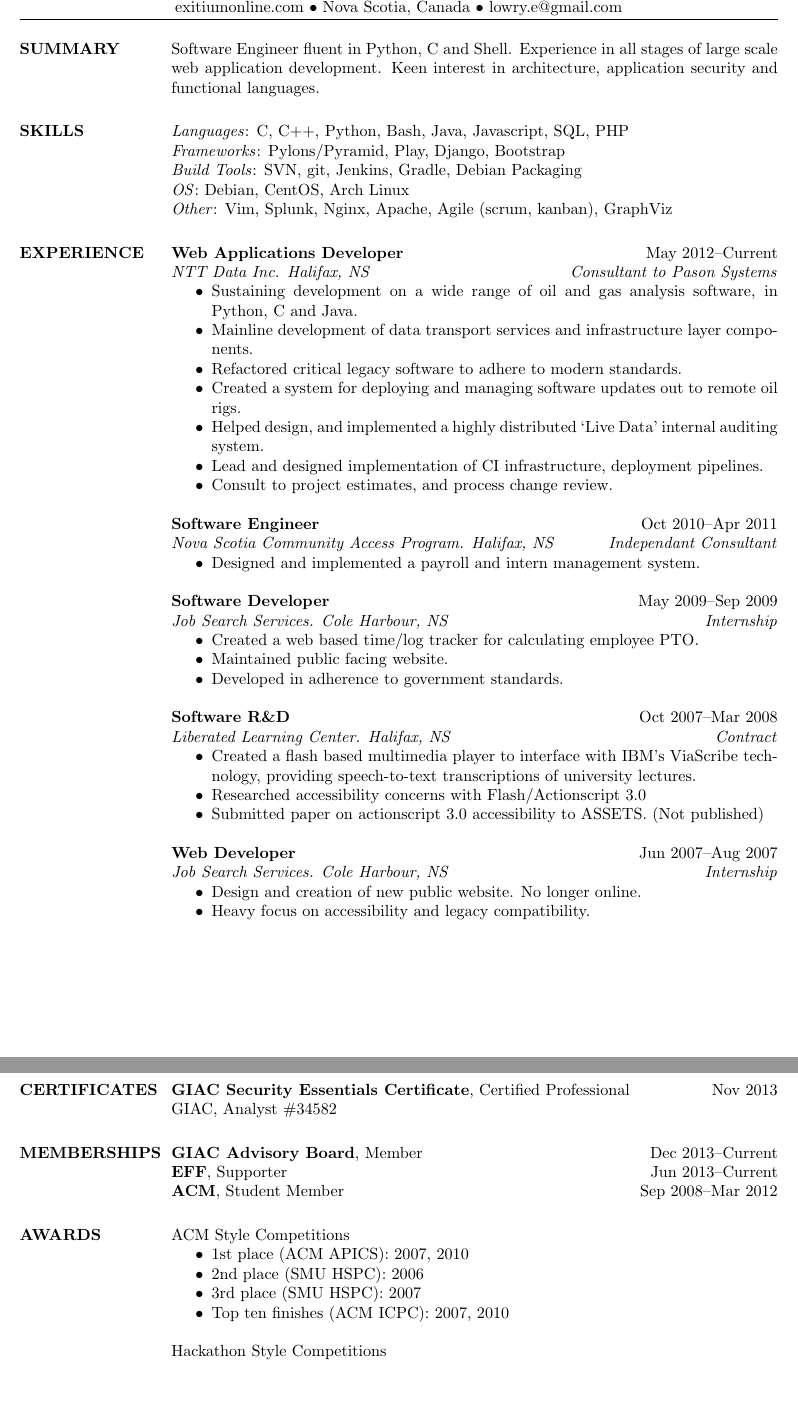
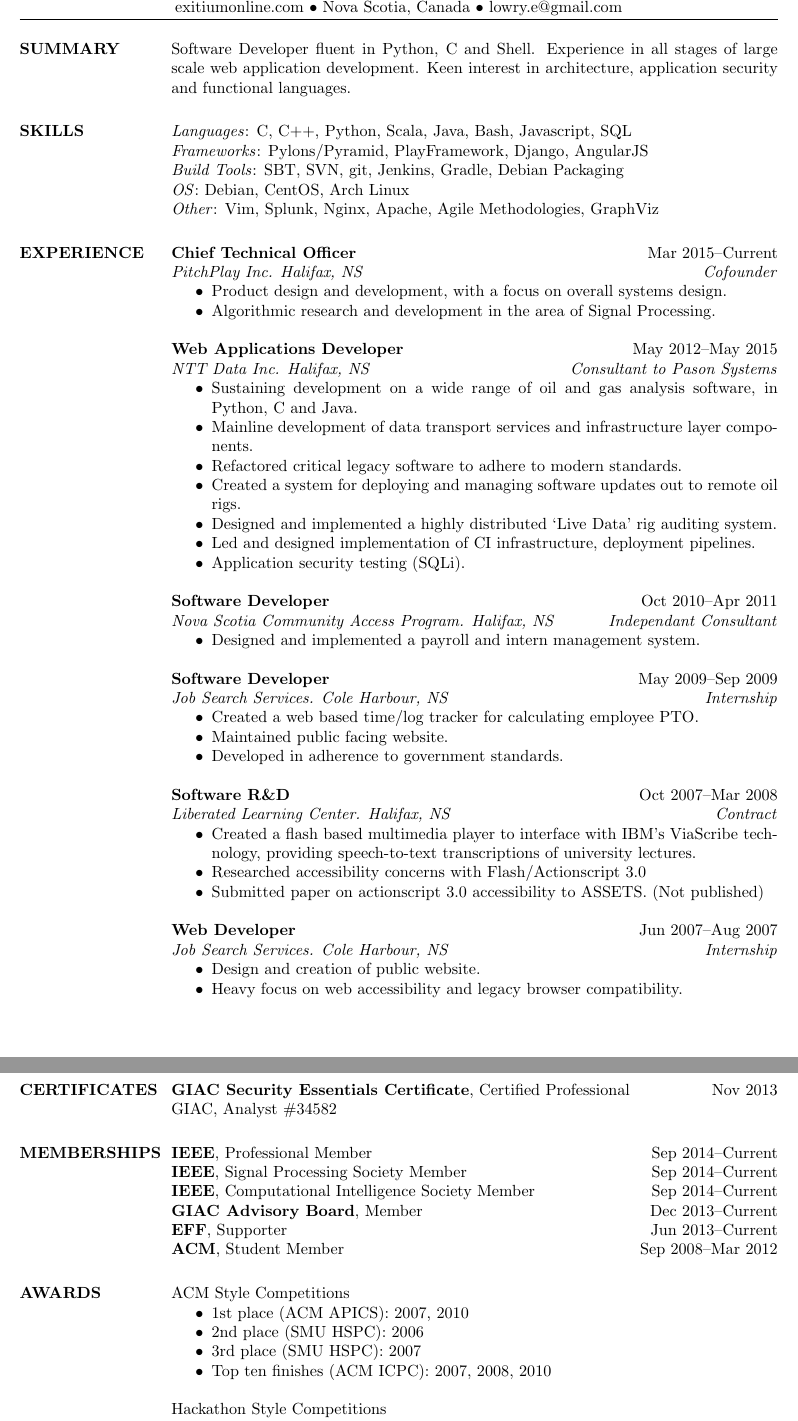
Before and after one commit to Lykathia/resume, a LaTeX CV (resume.tex): two parts of pages 1 and 2 of 2, joined at a grey line, cut so that both start at the same text, the shorter picture padded with empty space. Compiled offline with pdfLaTeX.

Commit message:
Quick update: July 2015

```diff
--- a/resume.tex
+++ b/resume.tex
@@ -8,31 +8,38 @@
 
 \begin{resume}
 \section{SUMMARY}
-Software Engineer fluent in Python, C and Shell. Experience in all stages of
+Software Developer fluent in Python, C and Shell. Experience in all stages of
 large scale web application development. Keen interest in architecture,
 application security and functional languages.
 
 \section{SKILLS}
-\textit{Languages}: C, C++, Python, Bash, Java, Javascript, SQL, PHP \\
-\textit{Frameworks}: Pylons/Pyramid, Play, Django, Bootstrap \\
-\textit{Build Tools}: SVN, git, Jenkins, Gradle, Debian Packaging \\
+\textit{Languages}: C, C++, Python, Scala, Java, Bash, Javascript, SQL \\
+\textit{Frameworks}: Pylons/Pyramid, PlayFramework, Django, AngularJS \\
+\textit{Build Tools}: SBT, SVN, git, Jenkins, Gradle, Debian Packaging \\
 \textit{OS}: Debian, CentOS, Arch Linux \\
-\textit{Other}: Vim, Splunk, Nginx, Apache, Agile (scrum, kanban), GraphViz
+\textit{Other}: Vim, Splunk, Nginx, Apache, Agile Methodologies, GraphViz
 
 \section{EXPERIENCE}
-\textbf{Web Applications Developer} \hfill May 2012--Current \\
+\textbf{Chief Technical Officer} \hfill Mar 2015--Current \\
+\textit{PitchPlay Inc. Halifax, NS} \hfill \textit{Cofounder}
+\begin{itemize} \itemsep-2pt
+    \item Product design and development, with a focus on overall systems design.
+    \item Algorithmic research and development in the area of Signal Processing.
+\end{itemize}
+
+\textbf{Web Applications Developer} \hfill May 2012--May 2015 \\
 \textit{NTT Data Inc. Halifax, NS} \hfill \textit{Consultant to Pason Systems}
 \begin{itemize} \itemsep-2pt
     \item Sustaining development on a wide range of oil and gas analysis software, in Python, C and Java.
     \item Mainline development of data transport services and infrastructure layer components.
     \item Refactored critical legacy software to adhere to modern standards.
     \item Created a system for deploying and managing software updates out to remote oil rigs.
-    \item Helped design, and implemented a highly distributed `Live Data' internal auditing system.
-    \item Lead and designed implementation of CI infrastructure, deployment pipelines.
-    \item Consult to project estimates, and process change review.
+    \item Designed and implemented a highly distributed `Live Data' rig auditing system.
+    \item Led and designed implementation of CI infrastructure, deployment pipelines.
+    \item Application security testing (SQLi).
 \end{itemize}
 
-\textbf{Software Engineer} \hfill Oct 2010--Apr 2011 \\
+\textbf{Software Developer} \hfill Oct 2010--Apr 2011 \\
 \textit{Nova Scotia Community Access Program. Halifax, NS} \hfill \textit{Independant Consultant}
 \begin{itemize}  \itemsep-2pt
     \item Designed and implemented a payroll and intern management system.
@@ -57,8 +64,8 @@
 \textbf{Web Developer} \hfill Jun 2007--Aug 2007 \\
 \textit{Job Search Services. Cole Harbour, NS} \hfill \textit{Internship}
 \begin{itemize} \itemsep-2pt
-    \item Design and creation of new public website. No longer online.
-    \item Heavy focus on accessibility and legacy compatibility.
+    \item Design and creation of public website.
+    \item Heavy focus on web accessibility and legacy browser compatibility.
 \end{itemize}
 \end{resume}
 \clearpage
@@ -80,6 +87,9 @@
 GIAC, Analyst \#34582
 
 \section{MEMBERSHIPS}
+\textbf{IEEE}, Professional Member \hfill Sep 2014--Current \\
+\textbf{IEEE}, Signal Processing Society Member \hfill Sep 2014--Current \\
+\textbf{IEEE}, Computational Intelligence Society Member \hfill Sep 2014--Current \\
 \textbf{GIAC Advisory Board}, Member \hfill Dec 2013--Current \\
 \textbf{EFF}, Supporter \hfill Jun 2013--Current \\
 \textbf{ACM}, Student Member \hfill Sep 2008--Mar 2012
@@ -90,7 +100,7 @@
     \item 1st place (ACM APICS): 2007, 2010
     \item 2nd place (SMU HSPC): 2006
     \item 3rd place (SMU HSPC): 2007
-    \item Top ten finishes (ACM ICPC): 2007, 2010
+    \item Top ten finishes (ACM ICPC): 2007, 2008, 2010
 \end{itemize}
 
 Hackathon Style Competitions
```
Also changed, not shown: resume.tex (1 more changed lines).
